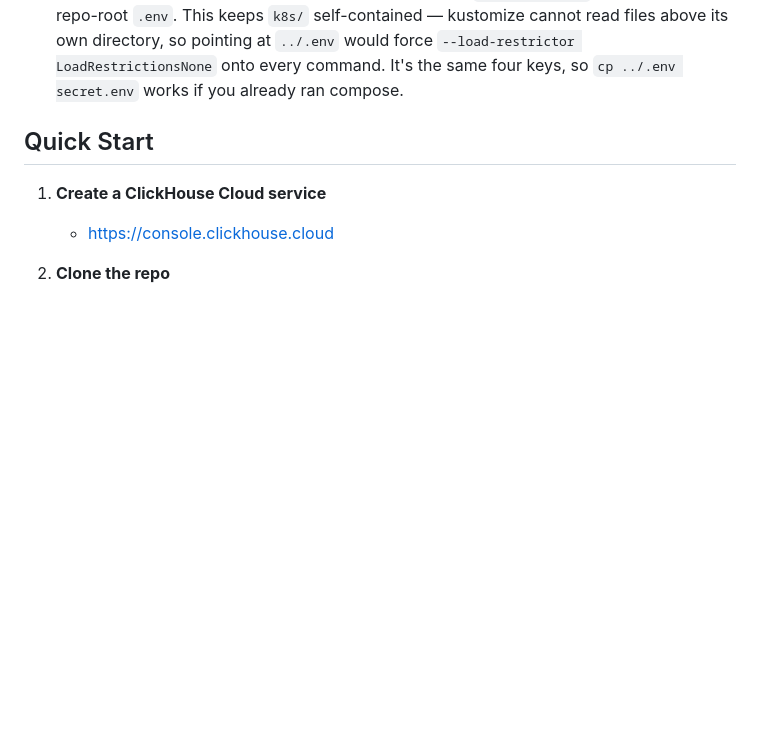
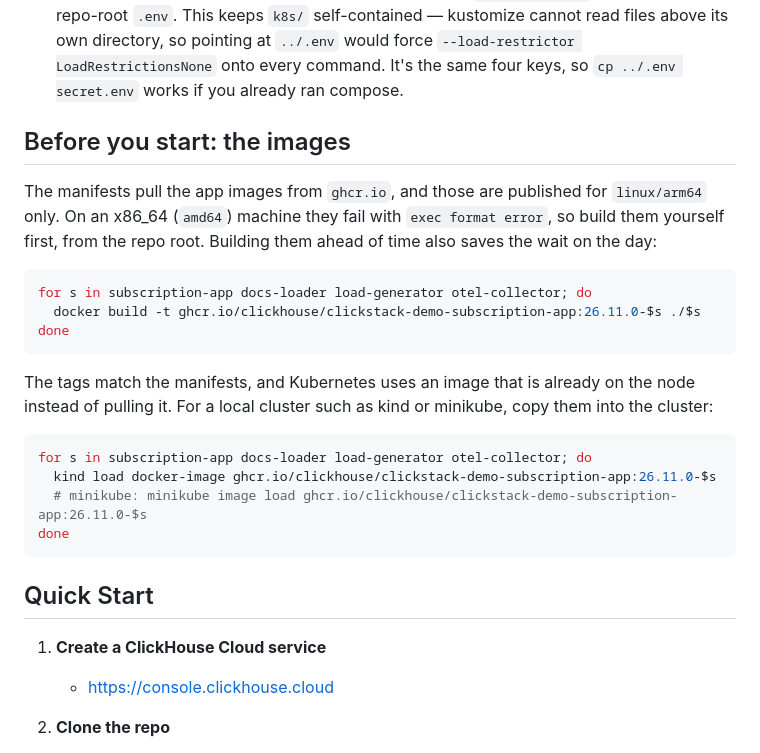
Before and after one commit to ClickHouse/clickstack-demo-subscription-app, a Markdown page: k8s/README.md, the part around the change. Rendered like a GitHub page; blank space fills up the shorter version.

Commit message:
k8s README: build the images first on x86_64
The published 26.11.0 images are linux/arm64 only, so on amd64 machines
they fail with exec format error. Show how to build them locally with
the tags the manifests use, and how to load them into kind or minikube.

Co-Authored-By: Claude Opus 5.5 <noreply@anthropic.com>

````diff
--- a/k8s/README.md
+++ b/k8s/README.md
@@ -32,6 +32,30 @@ Everything runs in the `clickstack-demo` namespace.
   read files above its own directory, so pointing at `../.env` would force
   `--load-restrictor LoadRestrictionsNone` onto every command. It's the same
   four keys, so `cp ../.env secret.env` works if you already ran compose.
+
+## Before you start: the images
+
+The manifests pull the app images from `ghcr.io`, and those are published for
+`linux/arm64` only. On an x86_64 (`amd64`) machine they fail with
+`exec format error`, so build them yourself first, from the repo root. Building
+them ahead of time also saves the wait on the day:
+
+```bash
+for s in subscription-app docs-loader load-generator otel-collector; do
+  docker build -t ghcr.io/clickhouse/clickstack-demo-subscription-app:26.11.0-$s ./$s
+done
+```
+
+The tags match the manifests, and Kubernetes uses an image that is already on
+the node instead of pulling it. For a local cluster such as kind or minikube,
+copy them into the cluster:
+
+```bash
+for s in subscription-app docs-loader load-generator otel-collector; do
+  kind load docker-image ghcr.io/clickhouse/clickstack-demo-subscription-app:26.11.0-$s
+  # minikube: minikube image load ghcr.io/clickhouse/clickstack-demo-subscription-app:26.11.0-$s
+done
+```
 
 ## Quick Start
 
````
